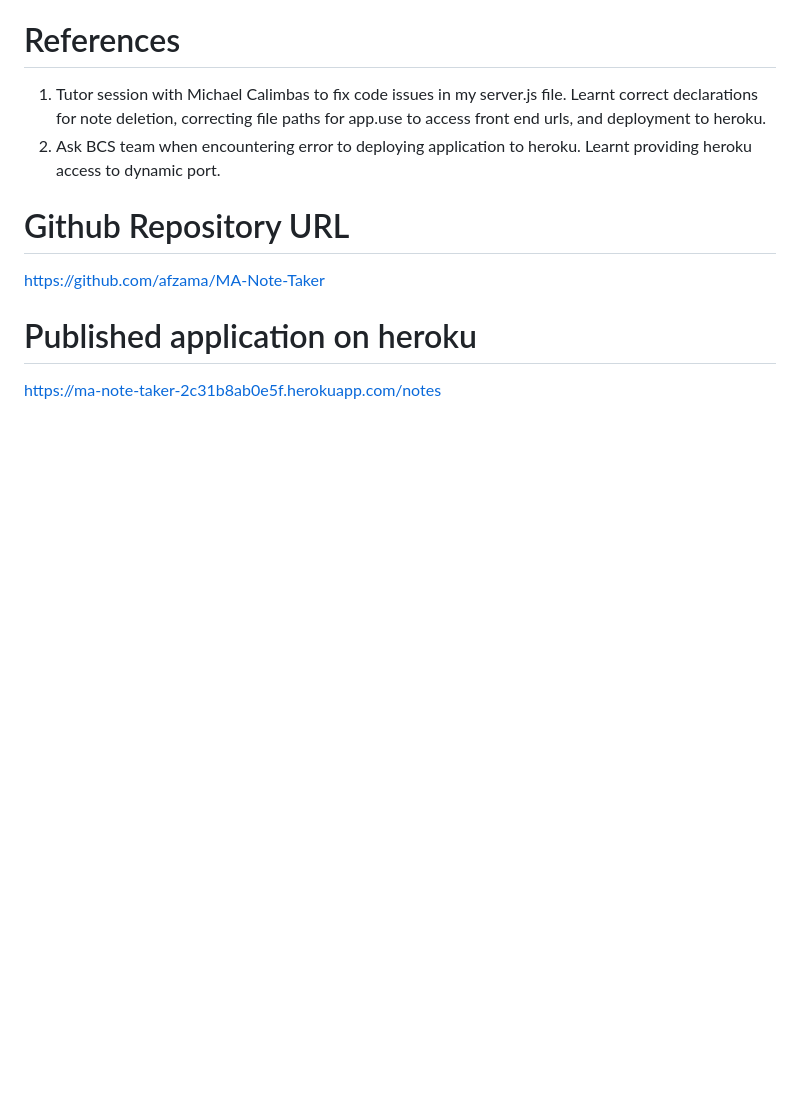
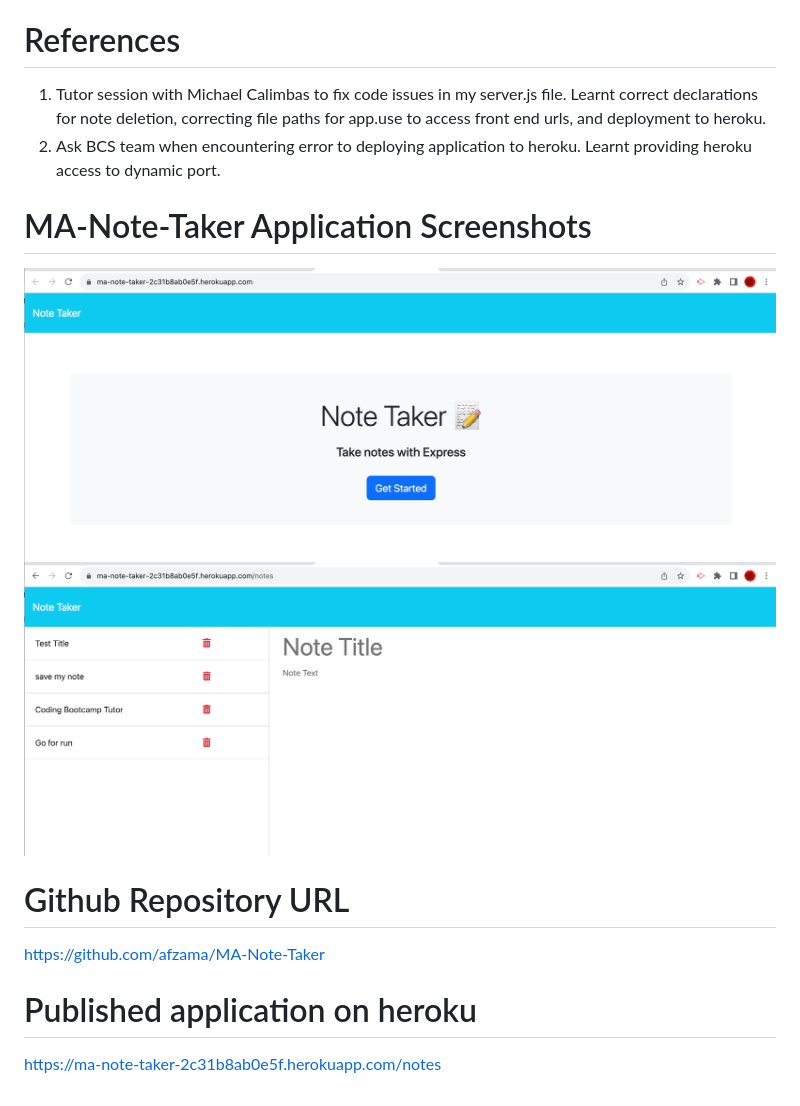
Before and after one commit to afzama/MA-Note-Taker, a Markdown page: READMEFIRST.md, the part around the change. Drawn GitHub-style; pictures changed too: public/assets/images/MA-Note-Taker1.jpeg (added), public/assets/images/MA-Note-Taker2.jpeg (added); blank space fills up the shorter version.

Commit message:
README screenshots

```diff
--- a/READMEFIRST.md
+++ b/READMEFIRST.md
@@ -12,6 +12,10 @@ This repository contains HTML, CSS, and Javascript to run the front-end of the a
 1. Tutor session with Michael Calimbas to fix code issues in my server.js file. Learnt correct declarations for note deletion, correcting file paths for app.use to access front end urls, and deployment to heroku.
 2. Ask BCS team when encountering error to deploying application to heroku. Learnt providing heroku access to dynamic port.
 
+# MA-Note-Taker Application Screenshots
+![alt text](./public/assets/images/MA-Note-Taker1.jpeg)
+![alt text](./public/assets/images/MA-Note-Taker2.jpeg)
+
 # Github Repository URL
 https://github.com/afzama/MA-Note-Taker
 
```
Also changed, not shown: 1 other file.
